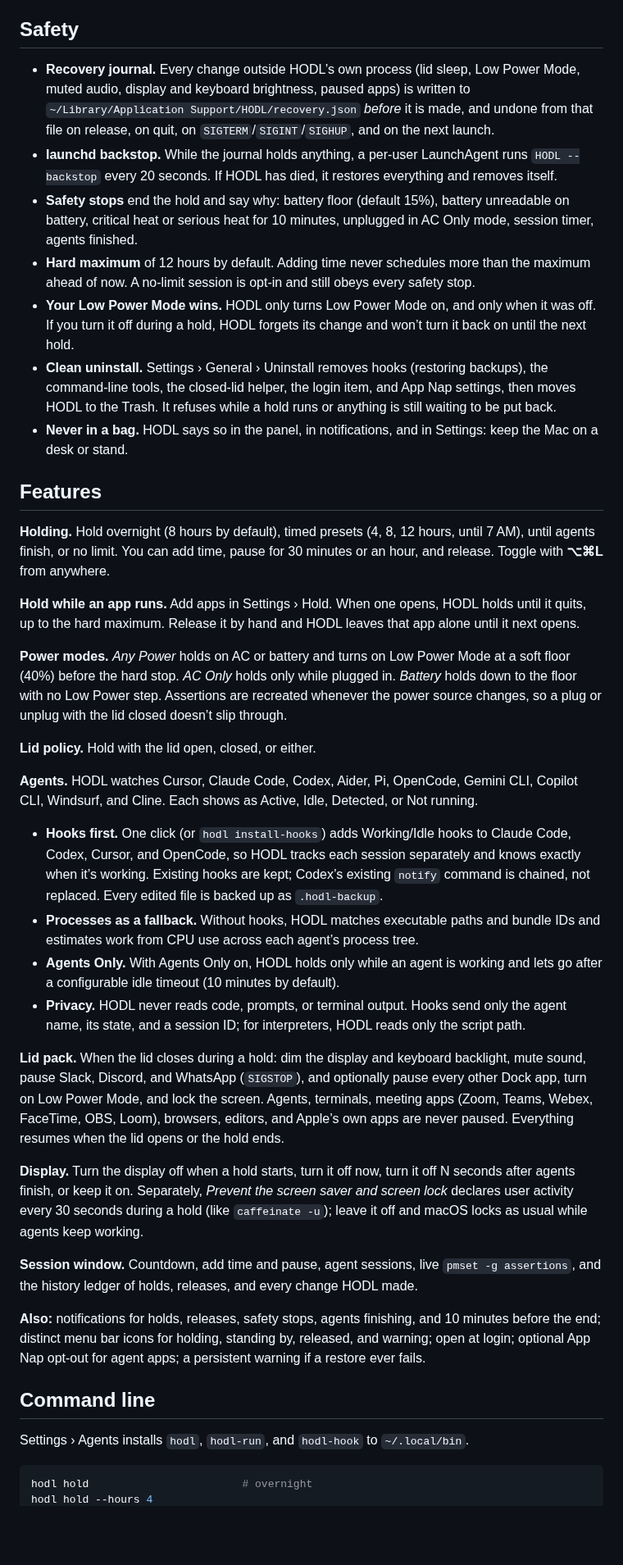
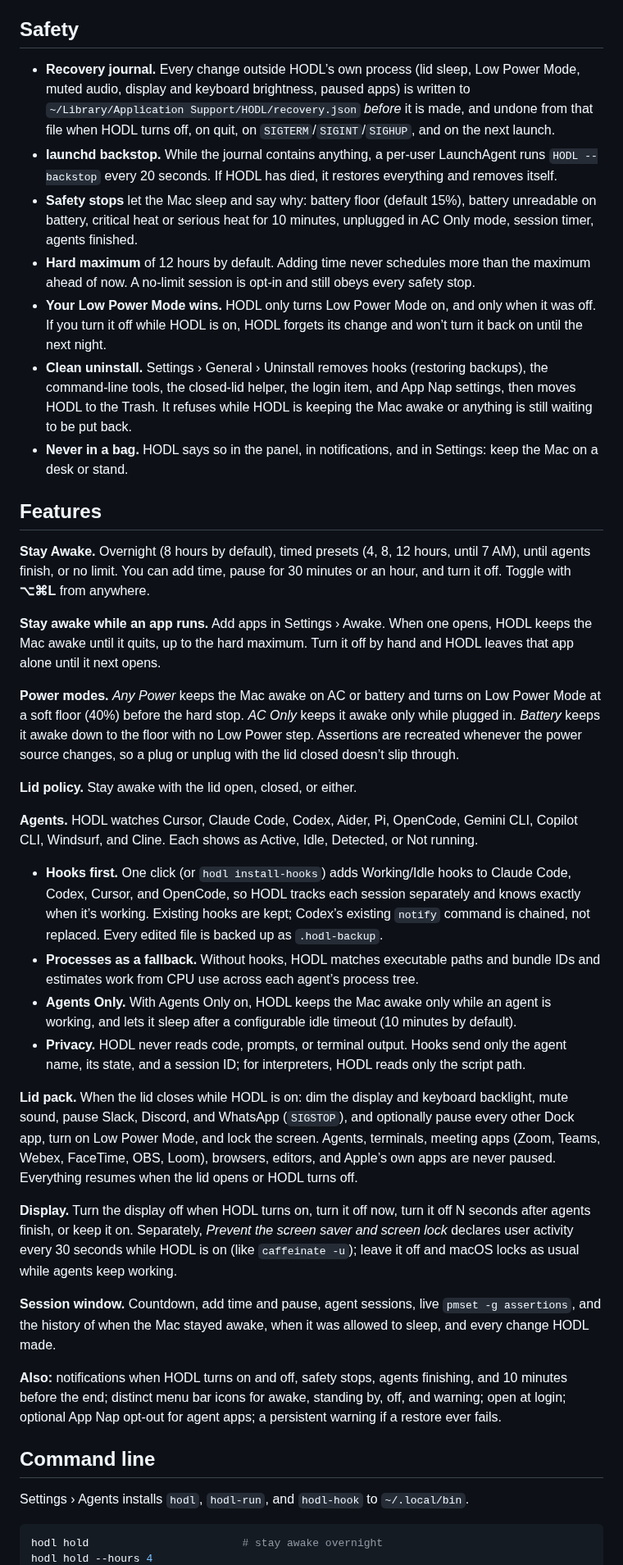
Before and after one commit to deepujain/hodl, a Markdown page: README.md, the part around one of its changes. Shown at 82% size. GitHub-like rendering; blank space fills up the shorter version.

````diff
--- a/README.md
+++ b/README.md
@@ -28,42 +32,42 @@ The pipeline matches [Where’d It Go](https://github.com/deepujain/whereditgo):
 
 ## Safety
 
-- **Recovery journal.** Every change outside HODL’s own process (lid sleep, Low Power Mode, muted audio, display and keyboard brightness, paused apps) is written to `~/Library/Application Support/HODL/recovery.json` *before* it is made, and undone from that file on release, on quit, on `SIGTERM`/`SIGINT`/`SIGHUP`, and on the next launch.
-- **launchd backstop.** While the journal holds anything, a per-user LaunchAgent runs `HODL --backstop` every 20 seconds. If HODL has died, it restores everything and removes itself.
-- **Safety stops** end the hold and say why: battery floor (default 15%), battery unreadable on battery, critical heat or serious heat for 10 minutes, unplugged in AC Only mode, session timer, agents finished.
+- **Recovery journal.** Every change outside HODL’s own process (lid sleep, Low Power Mode, muted audio, display and keyboard brightness, paused apps) is written to `~/Library/Application Support/HODL/recovery.json` *before* it is made, and undone from that file when HODL turns off, on quit, on `SIGTERM`/`SIGINT`/`SIGHUP`, and on the next launch.
+- **launchd backstop.** While the journal contains anything, a per-user LaunchAgent runs `HODL --backstop` every 20 seconds. If HODL has died, it restores everything and removes itself.
+- **Safety stops** let the Mac sleep and say why: battery floor (default 15%), battery unreadable on battery, critical heat or serious heat for 10 minutes, unplugged in AC Only mode, session timer, agents finished.
 - **Hard maximum** of 12 hours by default. Adding time never schedules more than the maximum ahead of now. A no-limit session is opt-in and still obeys every safety stop.
-- **Your Low Power Mode wins.** HODL only turns Low Power Mode on, and only when it was off. If you turn it off during a hold, HODL forgets its change and won’t turn it back on until the next hold.
-- **Clean uninstall.** Settings › General › Uninstall removes hooks (restoring backups), the command-line tools, the closed-lid helper, the login item, and App Nap settings, then moves HODL to the Trash. It refuses while a hold runs or anything is still waiting to be put back.
+- **Your Low Power Mode wins.** HODL only turns Low Power Mode on, and only when it was off. If you turn it off while HODL is on, HODL forgets its change and won’t turn it back on until the next night.
+- **Clean uninstall.** Settings › General › Uninstall removes hooks (restoring backups), the command-line tools, the closed-lid helper, the login item, and App Nap settings, then moves HODL to the Trash. It refuses while HODL is keeping the Mac awake or anything is still waiting to be put back.
 - **Never in a bag.** HODL says so in the panel, in notifications, and in Settings: keep the Mac on a desk or stand.
 
 ## Features
 
-**Holding.** Hold overnight (8 hours by default), timed presets (4, 8, 12 hours, until 7 AM), until agents finish, or no limit. You can add time, pause for 30 minutes or an hour, and release. Toggle with **⌥⌘L** from anywhere.
+**Stay Awake.** Overnight (8 hours by default), timed presets (4, 8, 12 hours, until 7 AM), until agents finish, or no limit. You can add time, pause for 30 minutes or an hour, and turn it off. Toggle with **⌥⌘L** from anywhere.
 
-**Hold while an app runs.** Add apps in Settings › Hold. When one opens, HODL holds until it quits, up to the hard maximum. Release it by hand and HODL leaves that app alone until it next opens.
+**Stay awake while an app runs.** Add apps in Settings › Awake. When one opens, HODL keeps the Mac awake until it quits, up to the hard maximum. Turn it off by hand and HODL leaves that app alone until it next opens.
 
-**Power modes.** *Any Power* holds on AC or battery and turns on Low Power Mode at a soft floor (40%) before the hard stop. *AC Only* holds only while plugged in. *Battery* holds down to the floor with no Low Power step. Assertions are recreated whenever the power source changes, so a plug or unplug with the lid closed doesn’t slip through.
+**Power modes.** *Any Power* keeps the Mac awake on AC or battery and turns on Low Power Mode at a soft floor (40%) before the hard stop. *AC Only* keeps it awake only while plugged in. *Battery* keeps it awake down to the floor with no Low Power step. Assertions are recreated whenever the power source changes, so a plug or unplug with the lid closed doesn’t slip through.
 
-**Lid policy.** Hold with the lid open, closed, or either.
+**Lid policy.** Stay awake with the lid open, closed, or either.
 
 **Agents.** HODL watches Cursor, Claude Code, Codex, Aider, Pi, OpenCode, Gemini CLI, Copilot CLI, Windsurf, and Cline. Each shows as Active, Idle, Detected, or Not running.
 - **Hooks first.** One click (or `hodl install-hooks`) adds Working/Idle hooks to Claude Code, Codex, Cursor, and OpenCode, so HODL tracks each session separately and knows exactly when it’s working. Existing hooks are kept; Codex’s existing `notify` command is chained, not replaced. Every edited file is backed up as `.hodl-backup`.
 - **Processes as a fallback.** Without hooks, HODL matches executable paths and bundle IDs and estimates work from CPU use across each agent’s process tree.
-- **Agents Only.** With Agents Only on, HODL holds only while an agent is working and lets go after a configurable idle timeout (10 minutes by default).
+- **Agents Only.** With Agents Only on, HODL keeps the Mac awake only while an agent is working, and lets it sleep after a configurable idle timeout (10 minutes by default).
 - **Privacy.** HODL never reads code, prompts, or terminal output. Hooks send only the agent name, its state, and a session ID; for interpreters, HODL reads only the script path.
 
-**Lid pack.** When the lid closes during a hold: dim the display and keyboard backlight, mute sound, pause Slack, Discord, and WhatsApp (`SIGSTOP`), and optionally pause every other Dock app, turn on Low Power Mode, and lock the screen. Agents, terminals, meeting apps (Zoom, Teams, Webex, FaceTime, OBS, Loom), browsers, editors, and Apple’s own apps are never paused. Everything resumes when the lid opens or the hold ends.
+**Lid pack.** When the lid closes while HODL is on: dim the display and keyboard backlight, mute sound, pause Slack, Discord, and WhatsApp (`SIGSTOP`), and optionally pause every other Dock app, turn on Low Power Mode, and lock the screen. Agents, terminals, meeting apps (Zoom, Teams, Webex, FaceTime, OBS, Loom), browsers, editors, and Apple’s own apps are never paused. Everything resumes when the lid opens or HODL turns off.
 
-**Display.** Turn the display off when a hold starts, turn it off now, turn it off N seconds after agents finish, or keep it on. Separately, *Prevent the screen saver and screen lock* declares user activity every 30 seconds during a hold (like `caffeinate -u`); leave it off and macOS locks as usual while agents keep working.
+**Display.** Turn the display off when HODL turns on, turn it off now, turn it off N seconds after agents finish, or keep it on. Separately, *Prevent the screen saver and screen lock* declares user activity every 30 seconds while HODL is on (like `caffeinate -u`); leave it off and macOS locks as usual while agents keep working.
 
-**Session window.** Countdown, add time and pause, agent sessions, live `pmset -g assertions`, and the history ledger of holds, releases, and every change HODL made.
+**Session window.** Countdown, add time and pause, agent sessions, live `pmset -g assertions`, and the history of when the Mac stayed awake, when it was allowed to sleep, and every change HODL made.
 
-**Also:** notifications for holds, releases, safety stops, agents finishing, and 10 minutes before the end; distinct menu bar icons for holding, standing by, released, and warning; open at login; optional App Nap opt-out for agent apps; a persistent warning if a restore ever fails.
+**Also:** notifications when HODL turns on and off, safety stops, agents finishing, and 10 minutes before the end; distinct menu bar icons for awake, standing by, off, and warning; open at login; optional App Nap opt-out for agent apps; a persistent warning if a restore ever fails.
 
 ## Command line
 
 Settings › Agents installs `hodl`, `hodl-run`, and `hodl-hook` to `~/.local/bin`.
 
 ```bash
-hodl hold                        # overnight
+hodl hold                        # stay awake overnight
 hodl hold --hours 4
````
Also changed, not shown: other parts of README.md (+14 -8 lines), docs/hero.jpg (added), docs/panel-dark.png, docs/panel-light.png, 1 other file.
